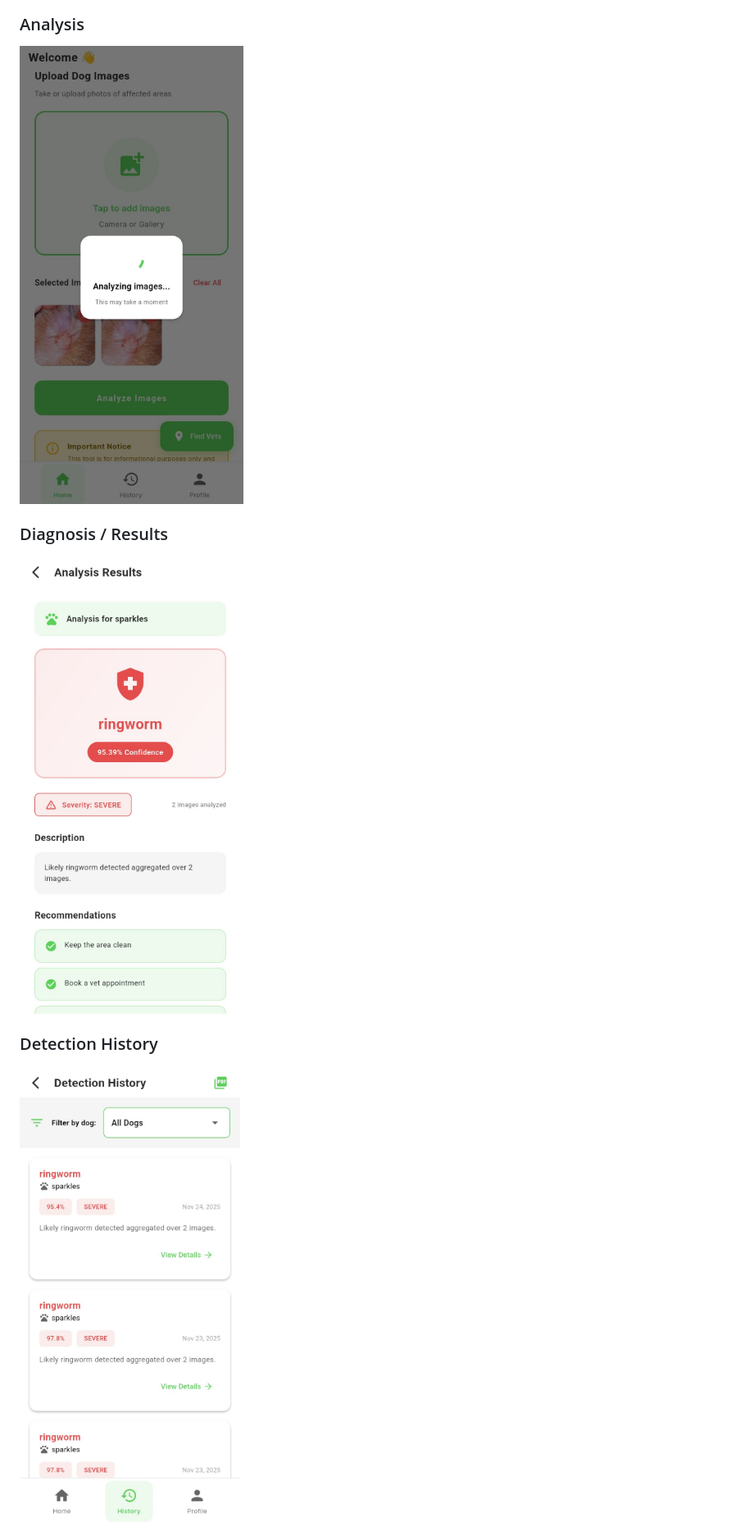
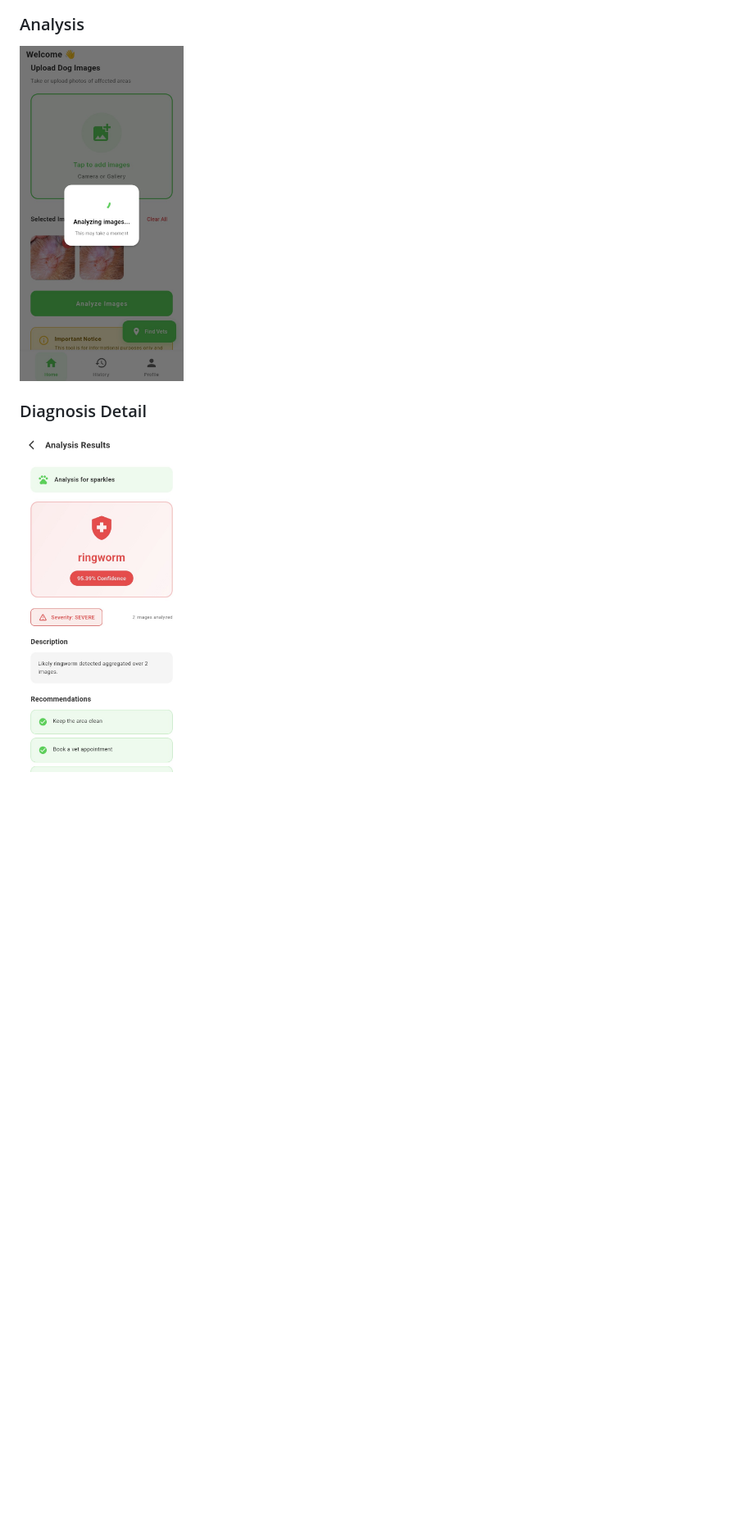
Before and after one commit to sweenymbuvi/PawScan_Dog_Skin_Diseases_Detection, a Markdown page: README.md, the part around the change printed below. Shown: that part at 82% size. GitHub-like rendering; blank space fills up the shorter version.

Commit message:
fix:updated README

```diff
--- a/README.md
+++ b/README.md
@@ -147,9 +151,6 @@ The model uses **MobileNetV2** with transfer learning:
 
 ### Analysis
-![Analysis](screenshots/analysis.png)
+<img src="screenshots/analysis.png" alt="Analysis" width="200"/>
 
-### Diagnosis / Results
-![Results](screenshots/diagnosis.png)
-
-### Detection History
-![History](screenshots/detection_history.png)
+### Diagnosis Detail
+<img src="screenshots/diagnosis.png" alt="Diagnosis" width="200"/>
```
Also changed, not shown: other parts of README.md (+7 -3 lines).
